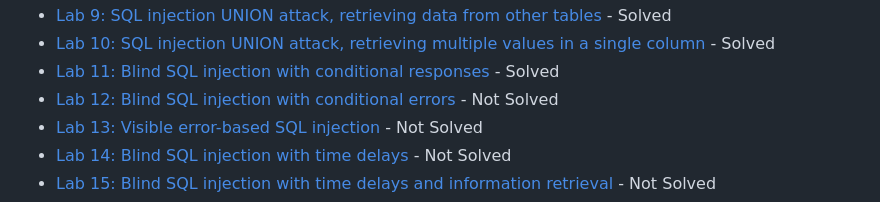
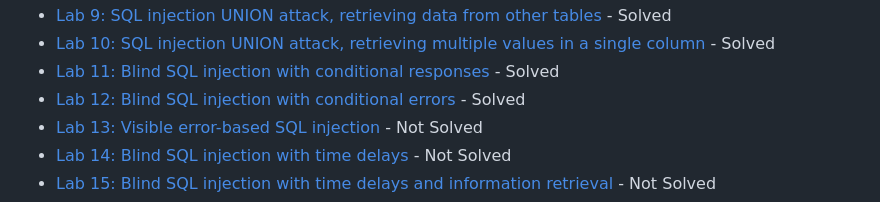
Before and after one commit to at0m-b0mb/Portswigger-Web-Security-Academy, a Markdown page: README.md, the part around the change. Rendered like a GitHub page; folded sections open.

```diff
--- a/README.md
+++ b/README.md
@@ -47,7 +47,7 @@ SQL Injection is a powerful vulnerability that can allow attackers to manipulate
   - [Lab 9: SQL injection UNION attack, retrieving data from other tables](./server-side/sql-injection/lab-9-sql-injection-union-retrieve-data-other-tables) - Solved
   - [Lab 10: SQL injection UNION attack, retrieving multiple values in a single column](./server-side/sql-injection/lab-10-sql-injection-union-retrieve-multiple-values) - Solved
   - [Lab 11: Blind SQL injection with conditional responses](./server-side/sql-injection/lab-11-blind-sql-injection-conditional-responses) - Solved
-  - [Lab 12: Blind SQL injection with conditional errors](./server-side/sql-injection/lab-12-blind-sql-injection-conditional-errors) - Not Solved
+  - [Lab 12: Blind SQL injection with conditional errors](./server-side/sql-injection/lab-12-blind-sql-injection-conditional-errors) - Solved
   - [Lab 13: Visible error-based SQL injection](./server-side/sql-injection/lab-13-visible-error-based-sql-injection) - Not Solved
   - [Lab 14: Blind SQL injection with time delays](./server-side/sql-injection/lab-14-blind-sql-injection-time-delays) - Not Solved
   - [Lab 15: Blind SQL injection with time delays and information retrieval](./server-side/sql-injection/lab-15-blind-sql-injection-time-delays-information-retrieval) - Not Solved
```
